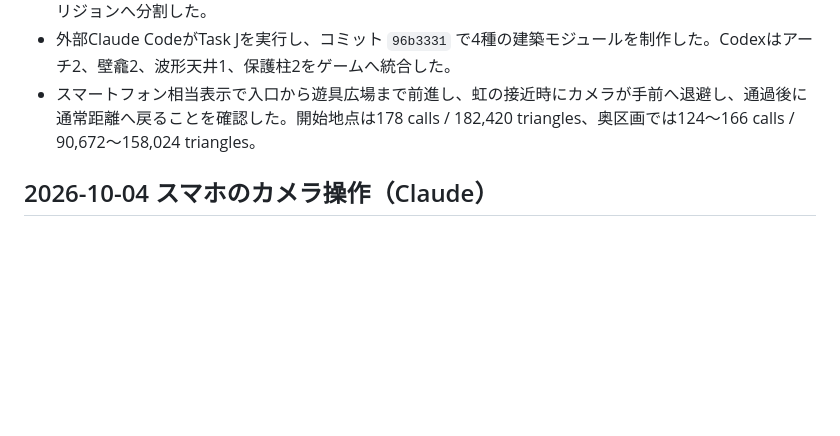
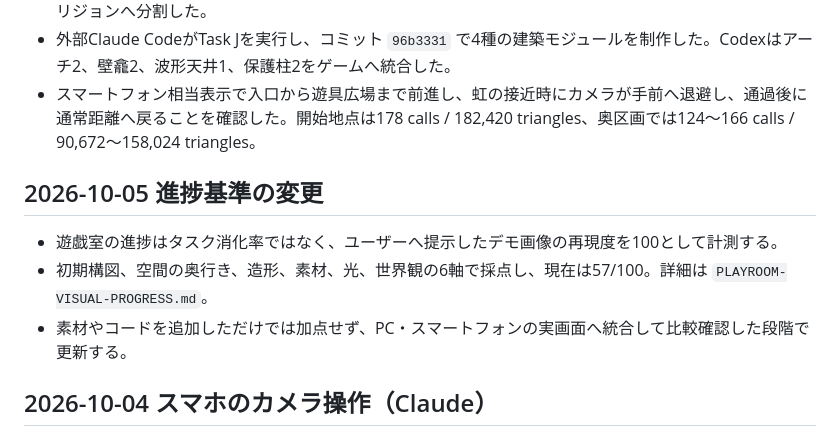
Before and after one commit to tytydy-cyber/aeolia-world, a Markdown page: PLAYTEST-REVIEW.md, the part around the change. Drawn GitHub-style; blank space fills up the shorter version.

Commit message:
Track playroom progress against visual reference

```diff
--- a/PLAYTEST-REVIEW.md
+++ b/PLAYTEST-REVIEW.md
@@ -273,6 +273,12 @@
 - 外部Claude CodeがTask Jを実行し、コミット `96b3331` で4種の建築モジュールを制作した。Codexはアーチ2、壁龕2、波形天井1、保護柱2をゲームへ統合した。
 - スマートフォン相当表示で入口から遊具広場まで前進し、虹の接近時にカメラが手前へ退避し、通過後に通常距離へ戻ることを確認した。開始地点は178 calls / 182,420 triangles、奥区画では124〜166 calls / 90,672〜158,024 triangles。
 
+## 2026-10-05 進捗基準の変更
+
+- 遊戯室の進捗はタスク消化率ではなく、ユーザーへ提示したデモ画像の再現度を100として計測する。
+- 初期構図、空間の奥行き、造形、素材、光、世界観の6軸で採点し、現在は57/100。詳細は `PLAYROOM-VISUAL-PROGRESS.md`。
+- 素材やコードを追加しただけでは加点せず、PC・スマートフォンの実画面へ統合して比較確認した段階で更新する。
+
 ## 2026-10-04 スマホのカメラ操作（Claude）
 
 - ユーザーから「スマホのカメラ調整がやや使いづらい」と報告があった。
```
Also changed, not shown: PLAYROOM-VISUAL-PROGRESS.md (added, +31 -0 lines).
